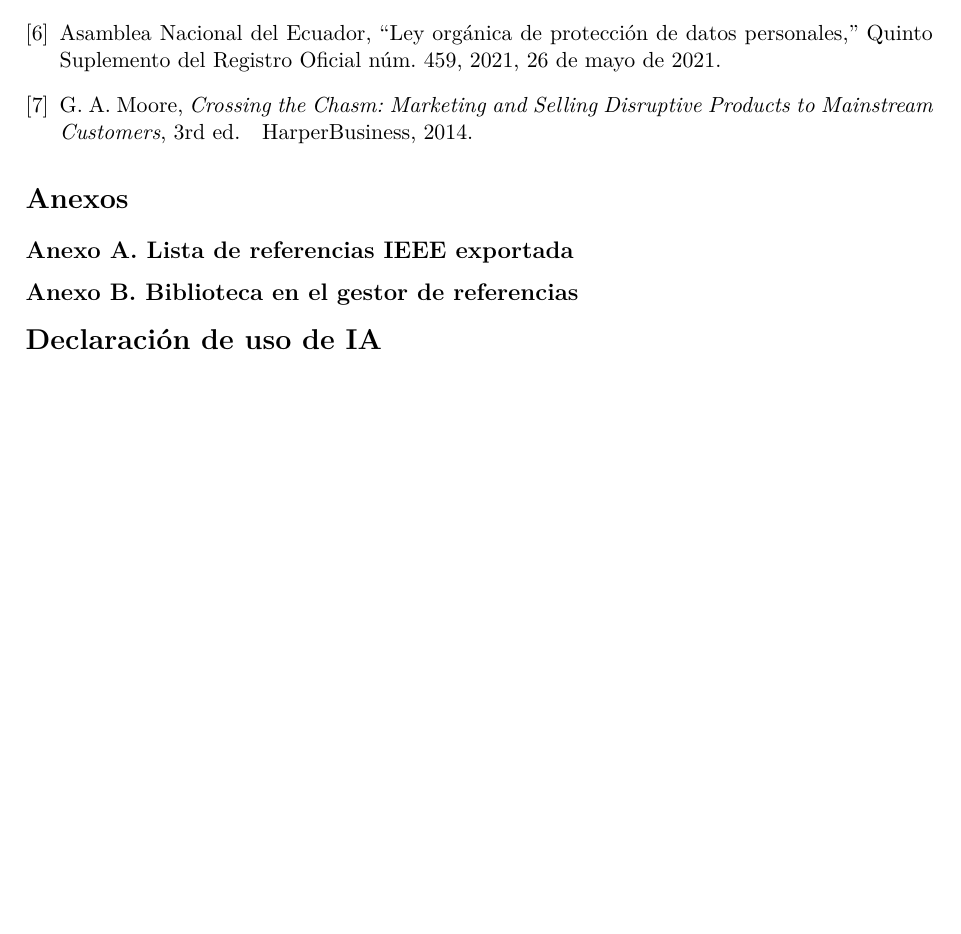
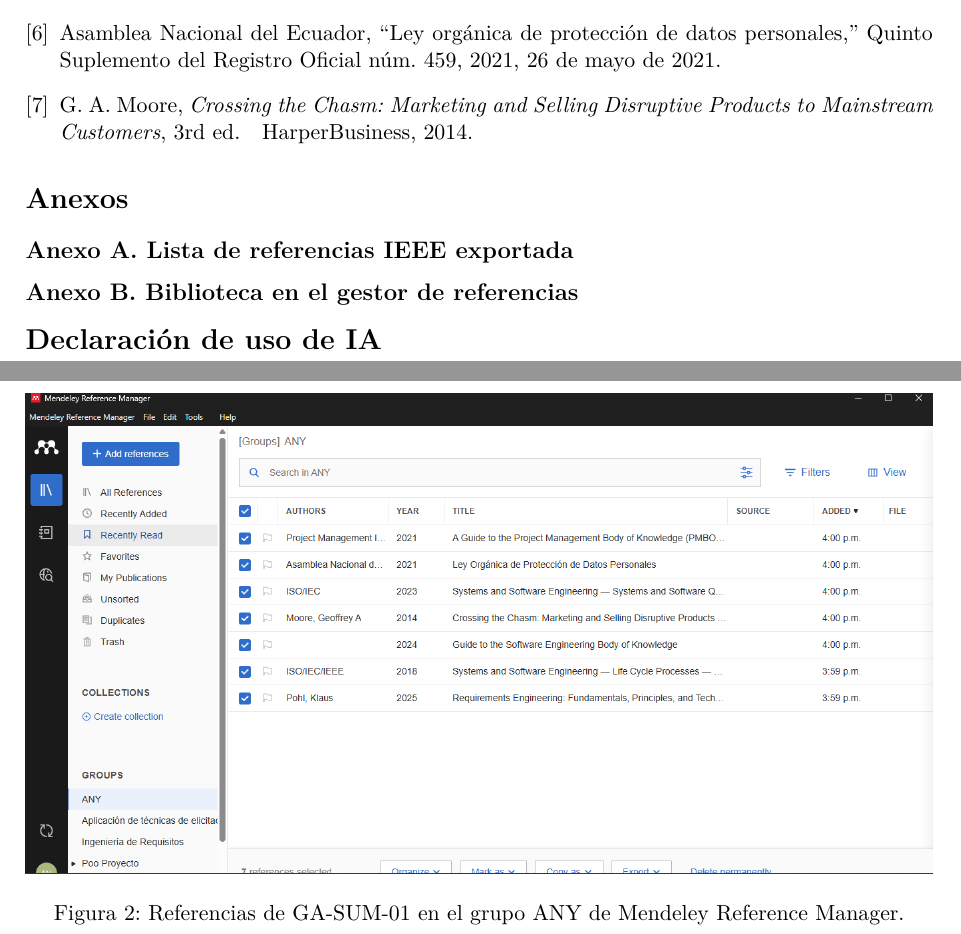
Before and after one commit to AlanAldasZam/ISR401-GA-SUM-01-ANY, a LaTeX document (main.tex, which reads secciones/anexos.tex): part of page 18 of 18 before the commit and two parts of pages 18 and 19 of 19 after it, the two joined at a grey line, cut so that both start at the same text, the shorter picture padded with empty space. Compiled offline with pdfLaTeX.

Commit message:
Agregar Anexo B

```diff
--- a/secciones/anexos.tex
+++ b/secciones/anexos.tex
@@ -10,8 +10,9 @@
 \subsection*{Anexo B. Biblioteca en el gestor de referencias}
 \addcontentsline{toc}{subsection}{Anexo B. Biblioteca en el gestor de referencias}
 % Paso 2 d): captura de pantalla de la biblioteca. Guardarla en figuras/ y quitar el comentario.
-% \begin{figure}[h]
-%   \centering
-%   \includegraphics[width=\textwidth]{figuras/biblioteca_zotero.png}
-%   \caption{Biblioteca de referencias en el gestor}
-% \end{figure}
+\begin{figure}[htbp]
+  \centering
+  \includegraphics[width=\linewidth]{figuras/biblioteca_zotero.png}
+  \caption{Referencias de GA-SUM-01 en el grupo ANY de Mendeley Reference Manager.}
+  \label{fig:biblioteca-mendeley}
+\end{figure}
```
